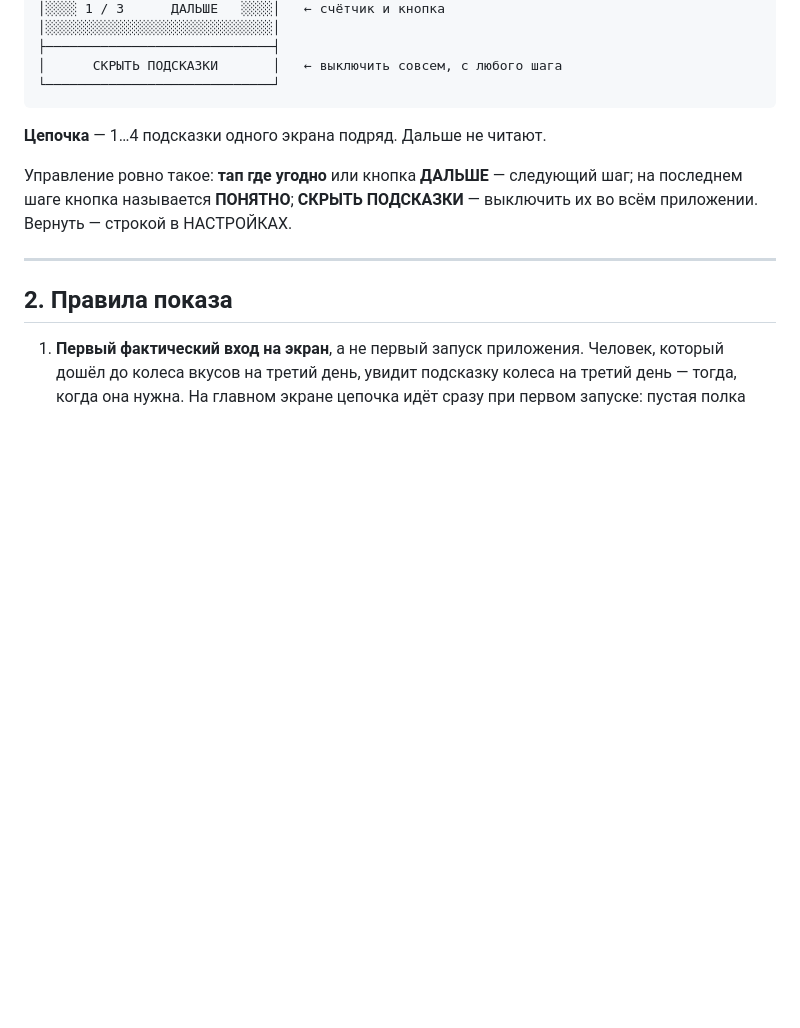
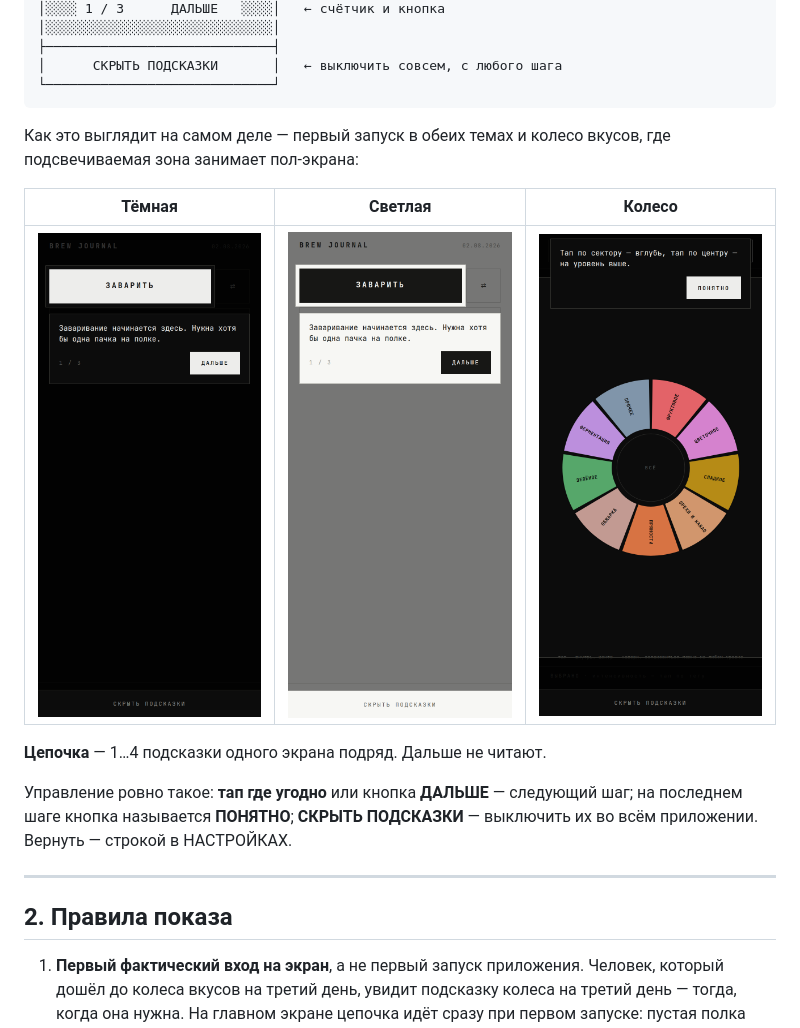
Before and after one commit to Yoshimuro/coffee-grinder-extension, a Markdown page: docs/brew-journal-onboarding.md, the part around the change. GitHub-like rendering; pictures changed too: docs/screens/journal-hint-home-dark.png (added), docs/screens/journal-hint-home-light.png (added), docs/screens/journal-hint-wheel-dark.png (added); blank space fills up the shorter version.

Commit message:
docs(journal): screenshots of the first-run hints
Both themes on the home screen, plus the wheel — the case where the zone takes
half the screen and the card has to go above it.

Co-Authored-By: Claude Opus 5 <noreply@anthropic.com>
Claude-Session: https://claude.ai/code/session_01Ft6amHMR41U2thDGTgKxYh

````diff
--- a/docs/brew-journal-onboarding.md
+++ b/docs/brew-journal-onboarding.md
@@ -29,6 +29,13 @@
 │      СКРЫТЬ ПОДСКАЗКИ       │   ← выключить совсем, с любого шага
 └─────────────────────────────┘
 ```
+
+Как это выглядит на самом деле — первый запуск в обеих темах и колесо вкусов,
+где подсвечиваемая зона занимает пол-экрана:
+
+| Тёмная | Светлая | Колесо |
+|---|---|---|
+| ![Первый запуск, тёмная тема](screens/journal-hint-home-dark.png) | ![Первый запуск, светлая тема](screens/journal-hint-home-light.png) | ![Подсказка колеса вкусов](screens/journal-hint-wheel-dark.png) |
 
 **Цепочка** — 1…4 подсказки одного экрана подряд. Дальше не читают.
 
````
